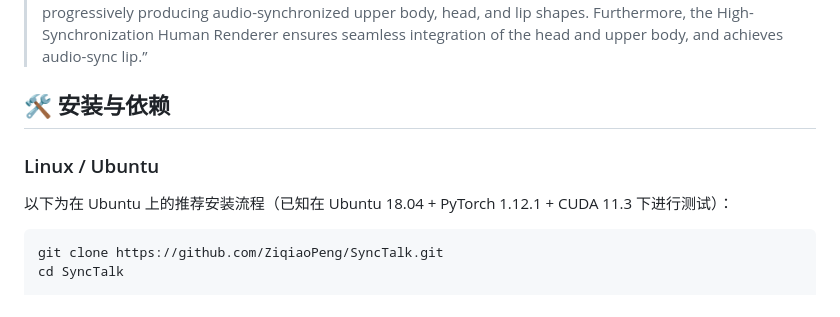
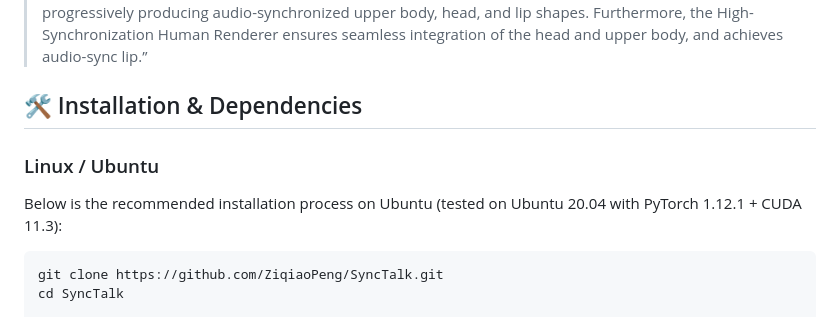
Before and after one commit to syncanimation/syncanimation.github.io, a Markdown page: README.md, the part around the change. GitHub-like rendering.

````diff
--- a/README.md
+++ b/README.md
@@ -15,11 +15,12 @@
 - 在高分辨率视频中恢复头发等细节
 -->
 
-## 🛠 安装与依赖
+
+## 🛠 Installation & Dependencies
 
 ### Linux / Ubuntu
 
-以下为在 Ubuntu 上的推荐安装流程（已知在 Ubuntu 18.04 + PyTorch 1.12.1 + CUDA 11.3 下进行测试）：
+Below is the recommended installation process on Ubuntu (tested on Ubuntu 20.04 with PyTorch 1.12.1 + CUDA 11.3):
 
 ```bash
 git clone https://github.com/ZiqiaoPeng/SyncTalk.git
````
